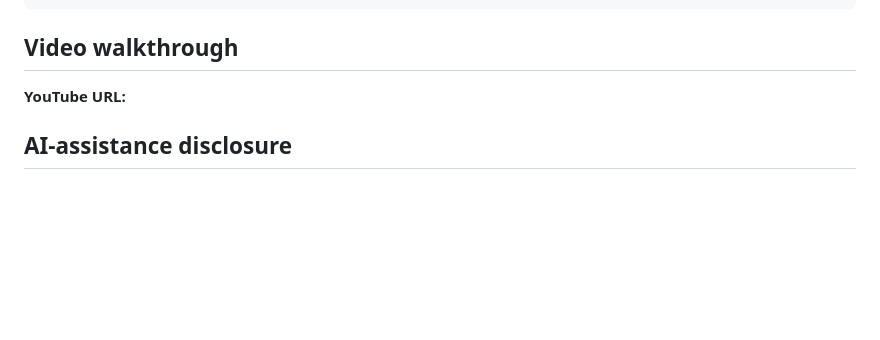
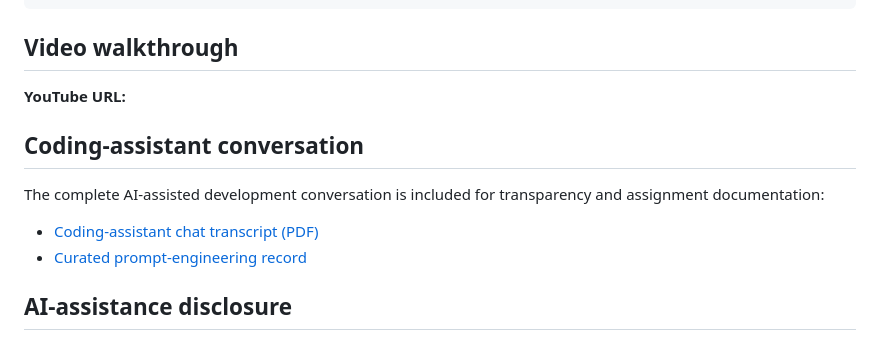
Before and after one commit to navya-illa/CMPE255-Assignments, a Markdown page: Assignment-1/Part-2-Coding-Assistant/README.md, the part around the change. GitHub-like rendering; blank space fills up the shorter version.

```diff
--- a/Assignment-1/Part-2-Coding-Assistant/README.md
+++ b/Assignment-1/Part-2-Coding-Assistant/README.md
@@ -114,6 +114,12 @@ Part-2-Coding-Assistant/
 
 **YouTube URL:**
 
+## Coding-assistant conversation
+
+The complete AI-assisted development conversation is included for transparency and assignment documentation:
+
+- [Coding-assistant chat transcript (PDF)](reports/coding-assistant-chat-transcript.pdf)
+- [Curated prompt-engineering record](PROMPTS.md)
 ## AI-assistance disclosure
 
 Codex assisted with experiment design, code generation, debugging, validation, visualization, and documentation. The conclusions in this repository are grounded in the executed experiment and exported artifacts. AI-generated suggestions were checked against the source data and computed metrics before inclusion.
```
